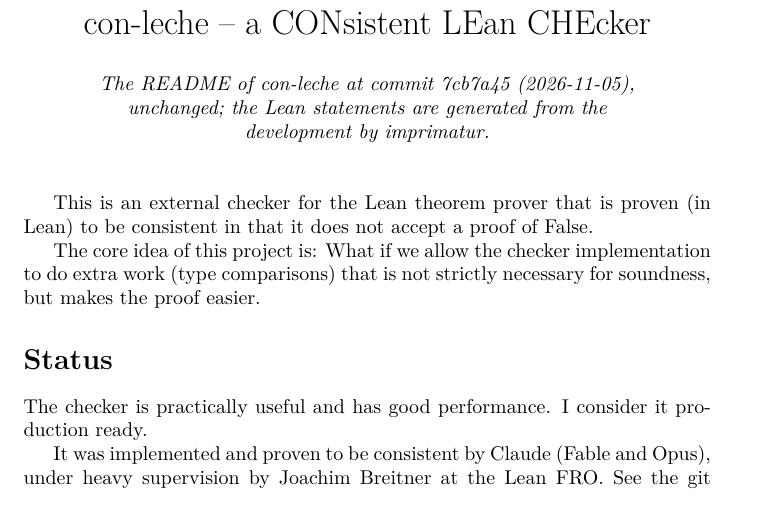
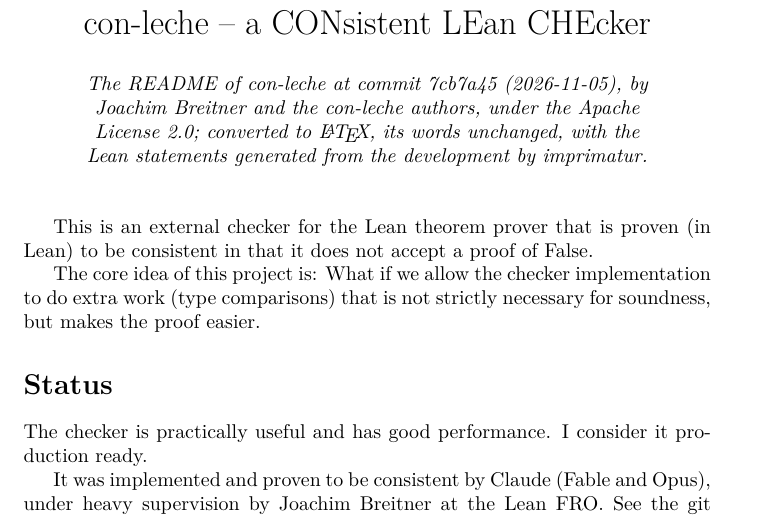
Before and after one commit to theorem-press/imprimatur, a LaTeX document (papers/con-leche/main.tex): part of page 1 of 8, cut so that both start at the same text. Compiled offline with pdfLaTeX.

Commit message:
papers/con-leche: the licence (Apache 2.0) and the notice of change it asks for
Co-Authored-By: Claude Fable 5.1 <noreply@anthropic.com>
Signed-off-by: Andy Gordon <14862629+AndrewDGordon@users.noreply.github.com>

```diff
--- a/papers/con-leche/main.tex
+++ b/papers/con-leche/main.tex
@@ -33,8 +41,9 @@
 \title{con-leche – a CONsistent LEan CHEcker}
 \author{\parbox{0.85\textwidth}{\centering\normalsize\itshape The README of
   \href{https://github.com/leanprover/con-leche}{con-leche} at commit
-  7cb7a45 (2026-11-05), unchanged; the Lean statements are generated from the
-  development by imprimatur.}}
+  7cb7a45 (2026-11-05), by Joachim Breitner and the con-leche authors, under
+  the Apache License 2.0; converted to \LaTeX, its words unchanged, with the
+  Lean statements generated from the development by imprimatur.}}
 \date{}
 
 \begin{document}
```
Also changed, not shown: papers/con-leche/README.md, papers/con-leche/main.tex (8 more changed lines).
